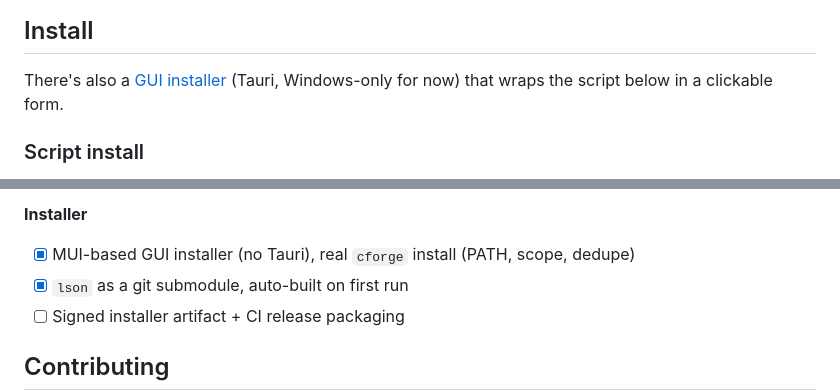
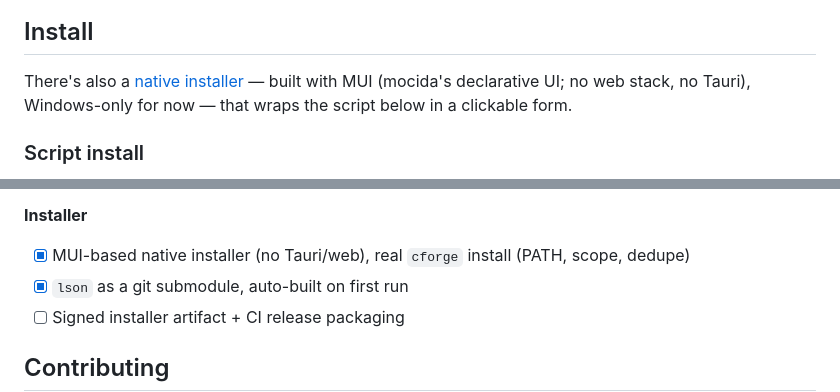
Before and after one commit to liy77/copper-lang, a Markdown page: README.md, 2 parts joined by grey strips. Drawn GitHub-style.

Commit message:
docs(readme): installer is a native MUI app, not Tauri
The install section still described the installer as a "GUI installer
(Tauri)" — it's been a native MUI app (mocida's declarative UI, no
web/Tauri) for a while. Update the wording (+ the roadmap line).

```diff
--- a/README.md
+++ b/README.md
@@ -18,8 +18,9 @@ println!("Your name is $name")
 
 ## Install
 
-There's also a [GUI installer](./installer-gui) (Tauri, Windows-only for
-now) that wraps the script below in a clickable form.
+There's also a [native installer](./installer-gui) — built with MUI
+(mocida's declarative UI; no web stack, no Tauri), Windows-only for now —
+that wraps the script below in a clickable form.
 
 ### Script install
 
@@ -205,7 +206,7 @@ Status of the toolchain. Checked = working today.
 - [ ] Folder-input autocomplete without losing focus on rebuild
 
 **Installer**
-- [x] MUI-based GUI installer (no Tauri), real `cforge` install (PATH, scope, dedupe)
+- [x] MUI-based native installer (no Tauri/web), real `cforge` install (PATH, scope, dedupe)
 - [x] `lson` as a git submodule, auto-built on first run
 - [ ] Signed installer artifact + CI release packaging
 
```
